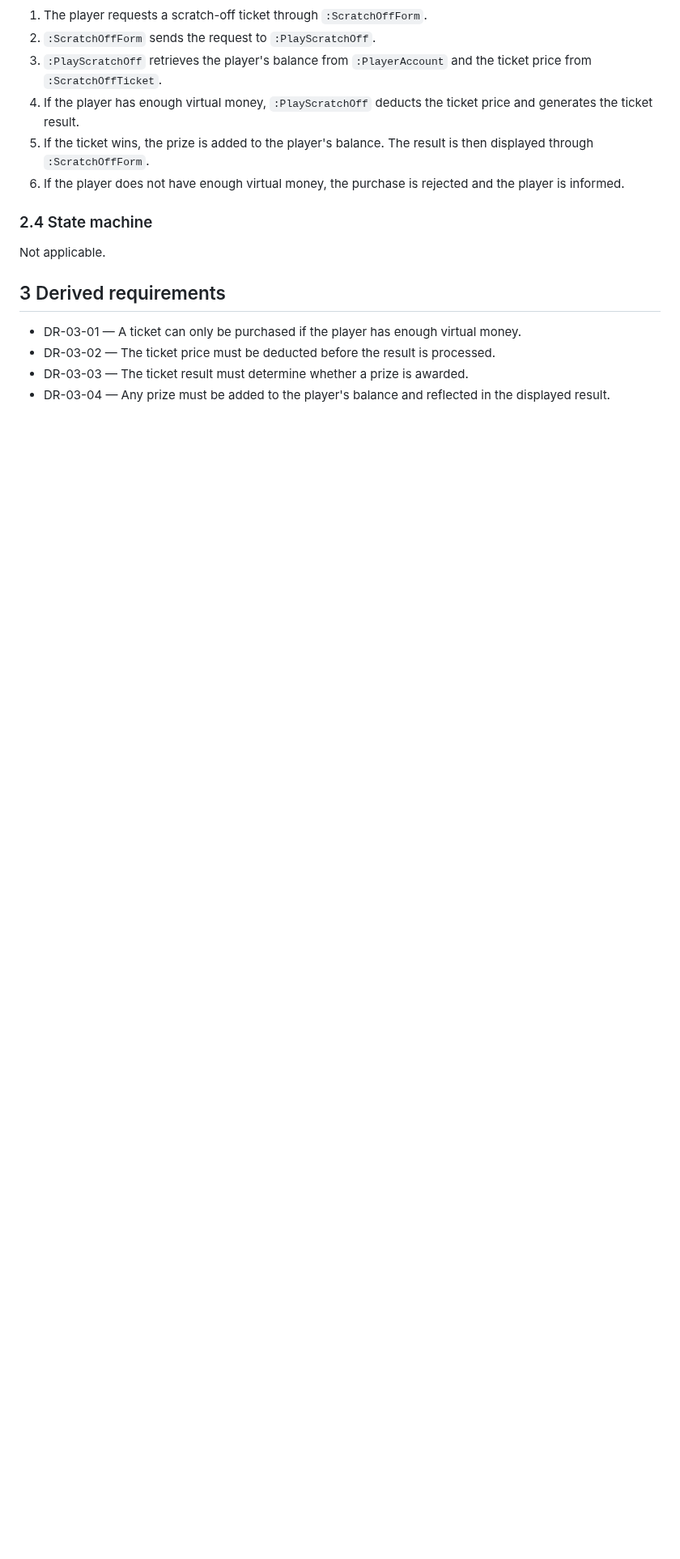
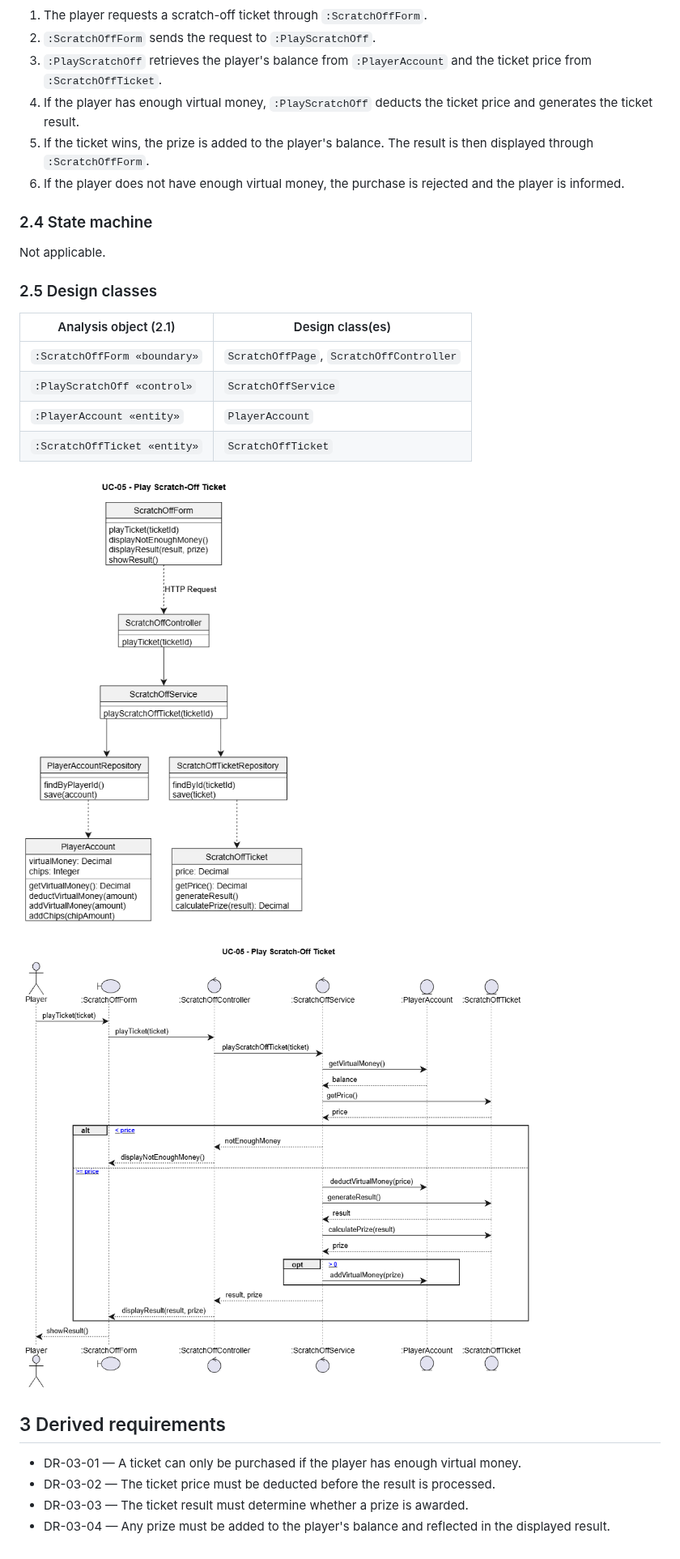
Before and after one commit to deadbeef-alo/CloverStack, a Markdown page: docs/use_case_realizations/UCR-05_Scratch_off_Ticket.md, the part around the change. Shown at 81% size. GitHub-like rendering; pictures changed too: docs/diagrams/UCR-05_classes.drawio.png (added), docs/diagrams/UCR-05_sequence_design.drawio.png (added); blank space fills up the shorter version.

Commit message:
hinzufügen von classes diagram und sequence.design diagram

```diff
--- a/docs/use_case_realizations/UCR-05_Scratch_off_Ticket.md
+++ b/docs/use_case_realizations/UCR-05_Scratch_off_Ticket.md
@@ -38,6 +38,19 @@ The sequence diagram source file should be saved next to the image.
 
 Not applicable.
 
+### 2.5 Design classes
+
+| Analysis object (2.1) | Design class(es) |
+| --------------------- | ---------------- |
+| `:ScratchOffForm «boundary»` | `ScratchOffPage`, `ScratchOffController` |
+| `:PlayScratchOff «control»` | `ScratchOffService` |
+| `:PlayerAccount «entity»` | `PlayerAccount` |
+| `:ScratchOffTicket «entity»` | `ScratchOffTicket` |
+
+![Class diagram UCR-05](../diagrams/UCR-05_classes.drawio.png)
+
+![Sequence diagram UCR-05, design classes](../diagrams/UCR-05_sequence_design.drawio.png)
+
 ## 3 Derived requirements
 
 - DR-03-01 — A ticket can only be purchased if the player has enough virtual money.
```
Also changed, not shown: docs/use_case_realizations/UCR-02_Exchange_Money.md (+12 -0 lines), docs/diagrams/UCR-02_classes.drawio.png (added), docs/diagrams/UCR-02_sequence_design.drawio.png (added), 4 other files.
